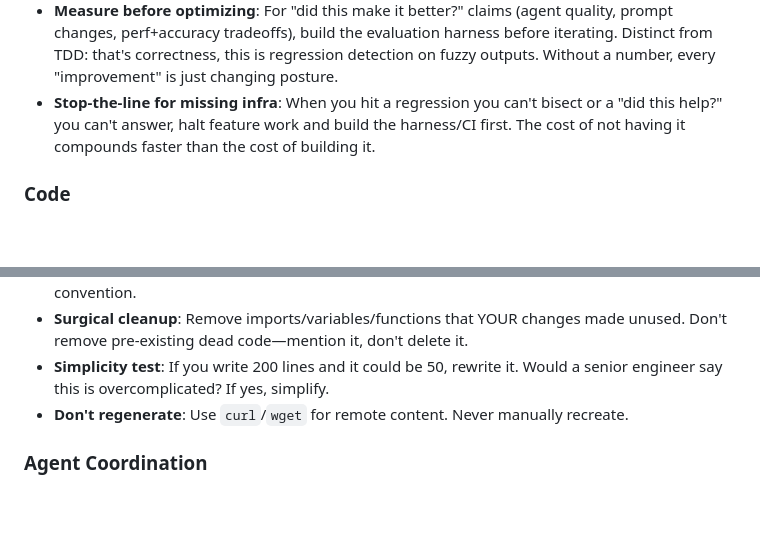
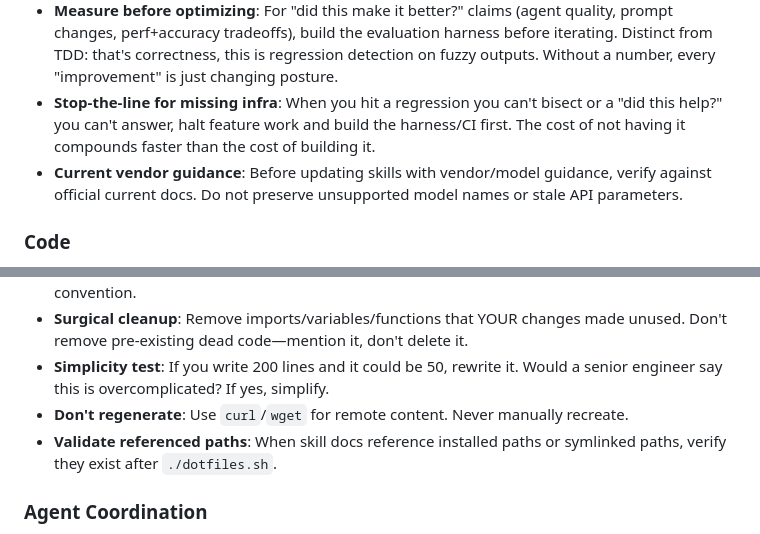
Before and after one commit to chrisliu298/dotfiles, a Markdown page: agents/codex/AGENTS.md, 2 parts joined by grey strips. Rendered like a GitHub page; blank space fills up the shorter version.

Commit message:
Update Codex agent maintenance rules

```diff
--- a/agents/codex/AGENTS.md
+++ b/agents/codex/AGENTS.md
@@ -14,6 +14,7 @@
 - **Test-driven development**: Write a failing test before production code. Watch it fail (setup errors don't count as RED). Write minimum code to pass. Refactor while green. One test, one behavior. Never skip verify-RED—a test you never saw fail could be testing the wrong thing.
 - **Measure before optimizing**: For "did this make it better?" claims (agent quality, prompt changes, perf+accuracy tradeoffs), build the evaluation harness before iterating. Distinct from TDD: that's correctness, this is regression detection on fuzzy outputs. Without a number, every "improvement" is just changing posture.
 - **Stop-the-line for missing infra**: When you hit a regression you can't bisect or a "did this help?" you can't answer, halt feature work and build the harness/CI first. The cost of not having it compounds faster than the cost of building it.
+- **Current vendor guidance**: Before updating skills with vendor/model guidance, verify against official current docs. Do not preserve unsupported model names or stale API parameters.
 
 ### Code
 
@@ -23,6 +24,7 @@
 - **Surgical cleanup**: Remove imports/variables/functions that YOUR changes made unused. Don't remove pre-existing dead code—mention it, don't delete it.
 - **Simplicity test**: If you write 200 lines and it could be 50, rewrite it. Would a senior engineer say this is overcomplicated? If yes, simplify.
 - **Don't regenerate**: Use `curl`/`wget` for remote content. Never manually recreate.
+- **Validate referenced paths**: When skill docs reference installed paths or symlinked paths, verify they exist after `./dotfiles.sh`.
 
 ### Agent Coordination
 
```
